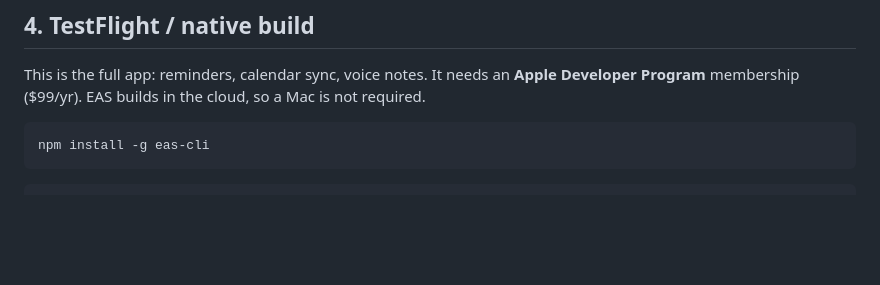
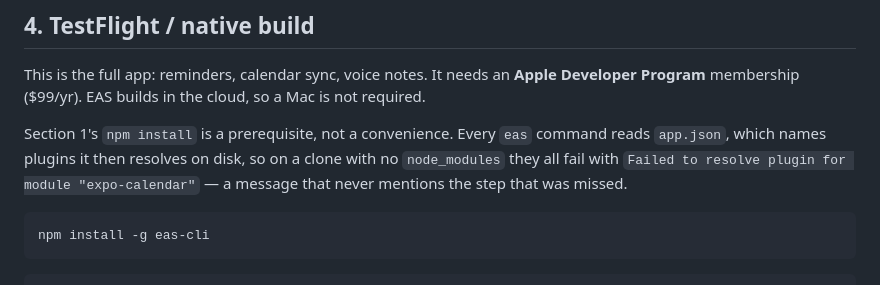
Before and after one commit to twdashenafi-beep/Claude, a Markdown page: dayflow/SETUP.md, the part around the change. GitHub-like rendering; blank space fills up the shorter version.

````diff
--- a/dayflow/SETUP.md
+++ b/dayflow/SETUP.md
@@ -121,6 +121,12 @@ At a domain root, plain `npm run build:web` is right.
 This is the full app: reminders, calendar sync, voice notes. It needs an
 **Apple Developer Program** membership ($99/yr). EAS builds in the cloud, so a
 Mac is not required.
+
+Section 1's `npm install` is a prerequisite, not a convenience. Every `eas`
+command reads `app.json`, which names plugins it then resolves on disk, so on a
+clone with no `node_modules` they all fail with `Failed to resolve plugin for
+module "expo-calendar"` — a message that never mentions the step that was
+missed.
 
 ```bash
 npm install -g eas-cli
````
Also changed, not shown: dayflow/APP_STORE.md (+22 -2 lines).
